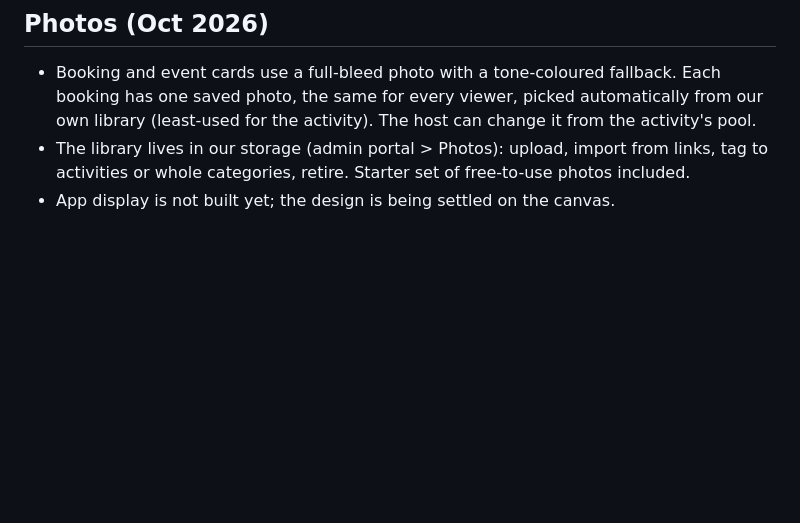
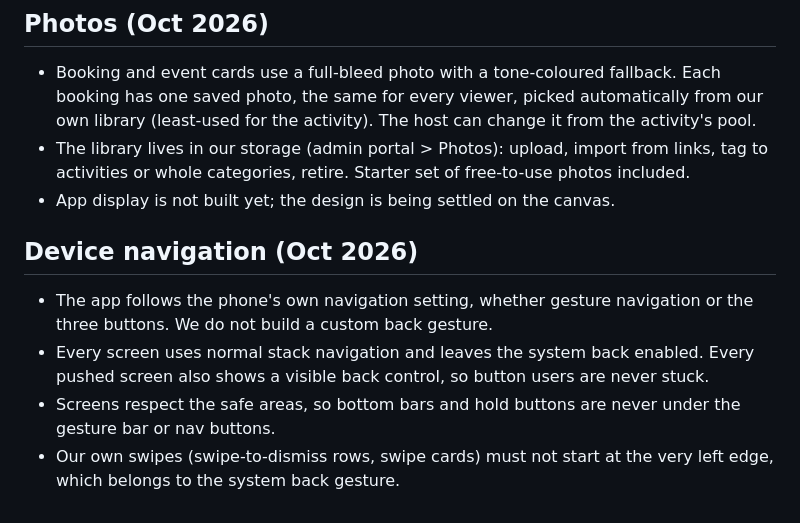
Before and after one commit to manitagarwal/the-circle-waitlist, a Markdown page: docs/app-logic-spec.md, the part around the change. GitHub-like rendering; blank space fills up the shorter version.

Commit message:
Spec: follow device navigation (gestures or buttons)
Co-Authored-By: Claude Sonnet 5.5 <noreply@anthropic.com>
Claude-Session: https://claude.ai/code/session_011qhsNscoZv5V6zPiRs72iq

```diff
--- a/docs/app-logic-spec.md
+++ b/docs/app-logic-spec.md
@@ -343,3 +343,9 @@ Tabs: Home, Events, Bookings, Chats, Profile. Home shows, top to bottom: a time-
 - Booking and event cards use a full-bleed photo with a tone-coloured fallback. Each booking has one saved photo, the same for every viewer, picked automatically from our own library (least-used for the activity). The host can change it from the activity's pool.
 - The library lives in our storage (admin portal > Photos): upload, import from links, tag to activities or whole categories, retire. Starter set of free-to-use photos included.
 - App display is not built yet; the design is being settled on the canvas.
+
+## Device navigation (Oct 2026)
+- The app follows the phone's own navigation setting, whether gesture navigation or the three buttons. We do not build a custom back gesture.
+- Every screen uses normal stack navigation and leaves the system back enabled. Every pushed screen also shows a visible back control, so button users are never stuck.
+- Screens respect the safe areas, so bottom bars and hold buttons are never under the gesture bar or nav buttons.
+- Our own swipes (swipe-to-dismiss rows, swipe cards) must not start at the very left edge, which belongs to the system back gesture.
```
